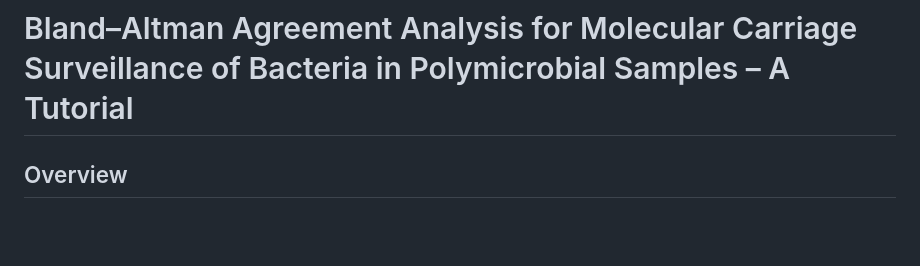
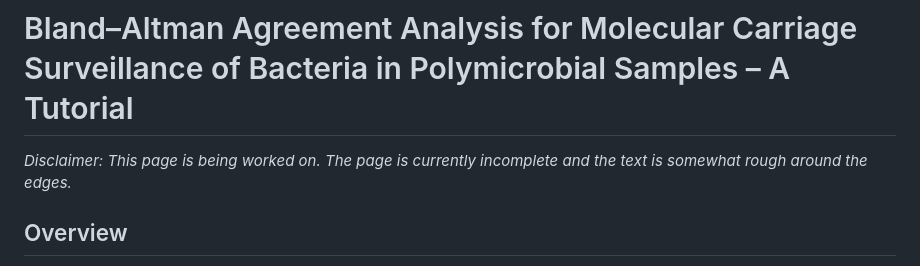
Before and after one commit to wmiellet/wmiellet.github.io, a Markdown page: README.md, the part around the change. Drawn GitHub-style; blank space fills up the shorter version.

```diff
--- a/README.md
+++ b/README.md
@@ -1,4 +1,6 @@
 # Bland–Altman Agreement Analysis for Molecular Carriage Surveillance of Bacteria in Polymicrobial Samples – A Tutorial
+
+<i>Disclaimer: This page is being worked on. The page is currently incomplete and the text is somewhat rough around the edges.</i>
 
 ## Overview
 The dual-target approach uses agreement statistics to determine whether two genetic markers exhibit conditional dependence. While correlation quantifies the strength of a relationship, agreement assesses whether two methods are likely to measure the same quantity of a target [1]. This distinction reveals whether the markers are measuring the abundance of distinct strains within a single bacterial population or instead reflecting the abundances of strains from two different bacterial populations.
```
